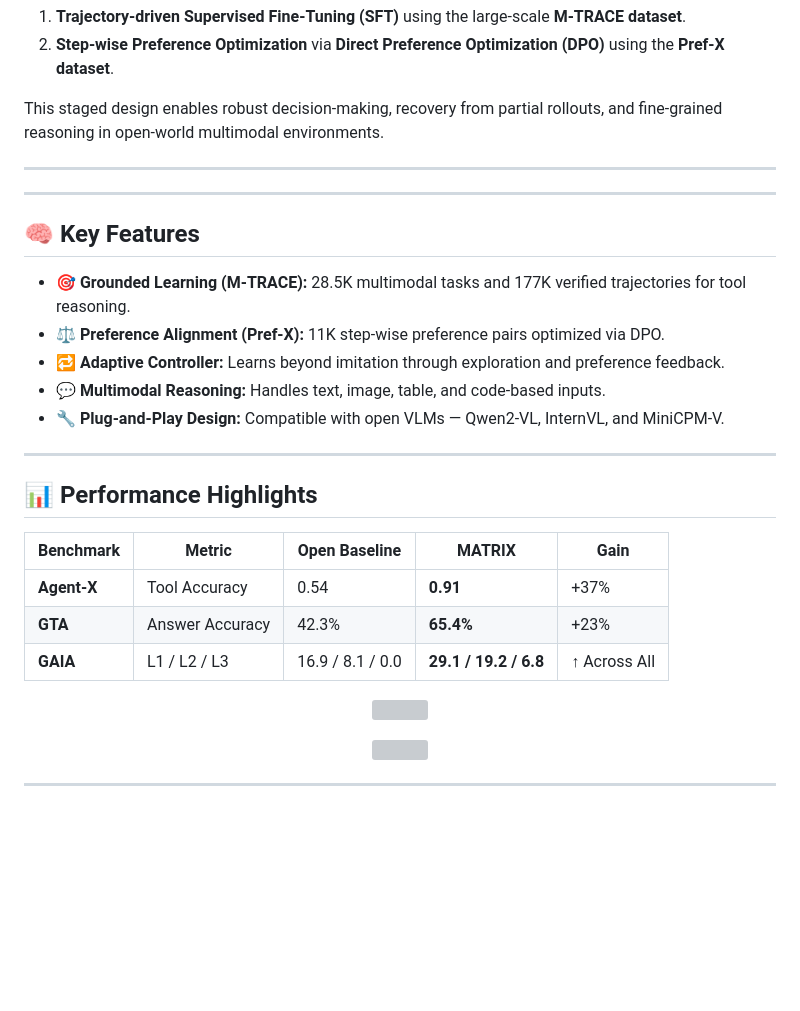
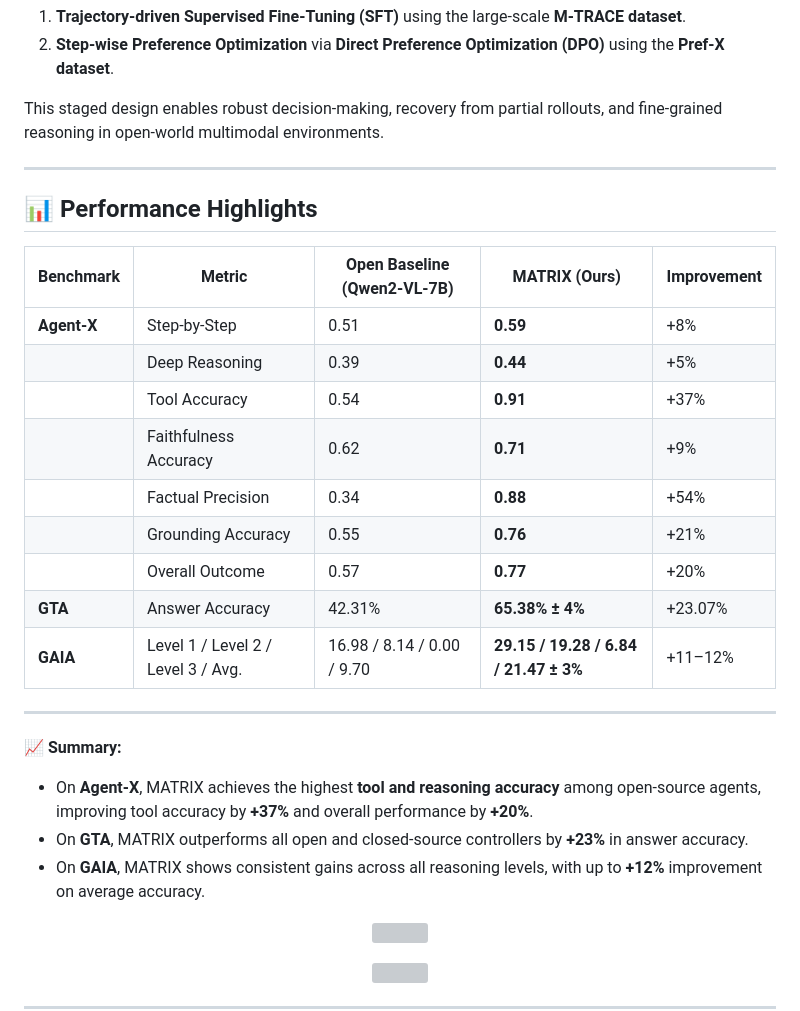
Before and after one commit to mbzuai-oryx/MATRIX, a Markdown page: README.md, the part around the change. Drawn GitHub-style; blank space fills up the shorter version; grey boxes are pictures that could not be loaded.

```diff
--- a/README.md
+++ b/README.md
@@ -26,25 +26,27 @@ This staged design enables robust decision-making, recovery from partial rollout
 
 ---
 
----
+## 📊 Performance Highlights
 
-## 🧠 Key Features
-
-- 🎯 **Grounded Learning (M-TRACE):** 28.5K multimodal tasks and 177K verified trajectories for tool reasoning.
-- ⚖️ **Preference Alignment (Pref-X):** 11K step-wise preference pairs optimized via DPO.
-- 🔁 **Adaptive Controller:** Learns beyond imitation through exploration and preference feedback.
-- 💬 **Multimodal Reasoning:** Handles text, image, table, and code-based inputs.
-- 🔧 **Plug-and-Play Design:** Compatible with open VLMs — Qwen2-VL, InternVL, and MiniCPM-V.
+| Benchmark | Metric | Open Baseline (Qwen2-VL-7B) | **MATRIX (Ours)** | Improvement |
+|------------|---------|------------------------------|-------------------|--------------|
+| **Agent-X** | Step-by-Step | 0.51 | **0.59** | +8% |
+|  | Deep Reasoning | 0.39 | **0.44** | +5% |
+|  | Tool Accuracy | 0.54 | **0.91** | +37% |
+|  | Faithfulness Accuracy | 0.62 | **0.71** | +9% |
+|  | Factual Precision | 0.34 | **0.88** | +54% |
+|  | Grounding Accuracy | 0.55 | **0.76** | +21% |
+|  | Overall Outcome | 0.57 | **0.77** | +20% |
+| **GTA** | Answer Accuracy | 42.31% | **65.38% ± 4%** | +23.07% |
+| **GAIA** | Level 1 / Level 2 / Level 3 / Avg. | 16.98 / 8.14 / 0.00 / 9.70 | **29.15 / 19.28 / 6.84 / 21.47 ± 3%** | +11–12% |
 
 ---
 
-## 📊 Performance Highlights
+📈 **Summary:**
+- On **Agent-X**, MATRIX achieves the highest **tool and reasoning accuracy** among open-source agents, improving tool accuracy by **+37%** and overall performance by **+20%**.
+- On **GTA**, MATRIX outperforms all open and closed-source controllers by **+23%** in answer accuracy.
+- On **GAIA**, MATRIX shows consistent gains across all reasoning levels, with up to **+12%** improvement on average accuracy.
 
-| Benchmark | Metric | Open Baseline | **MATRIX** | Gain |
-|------------|---------|----------------|-------------|------|
-| **Agent-X** | Tool Accuracy | 0.54 | **0.91** | +37% |
-| **GTA** | Answer Accuracy | 42.3% | **65.4%** | +23% |
-| **GAIA** | L1 / L2 / L3 | 16.9 / 8.1 / 0.0 | **29.1 / 19.2 / 6.8** | ↑ Across All |
 
 <p align="center">
   <img src="static/images/agentx.png" width="80%">
```
